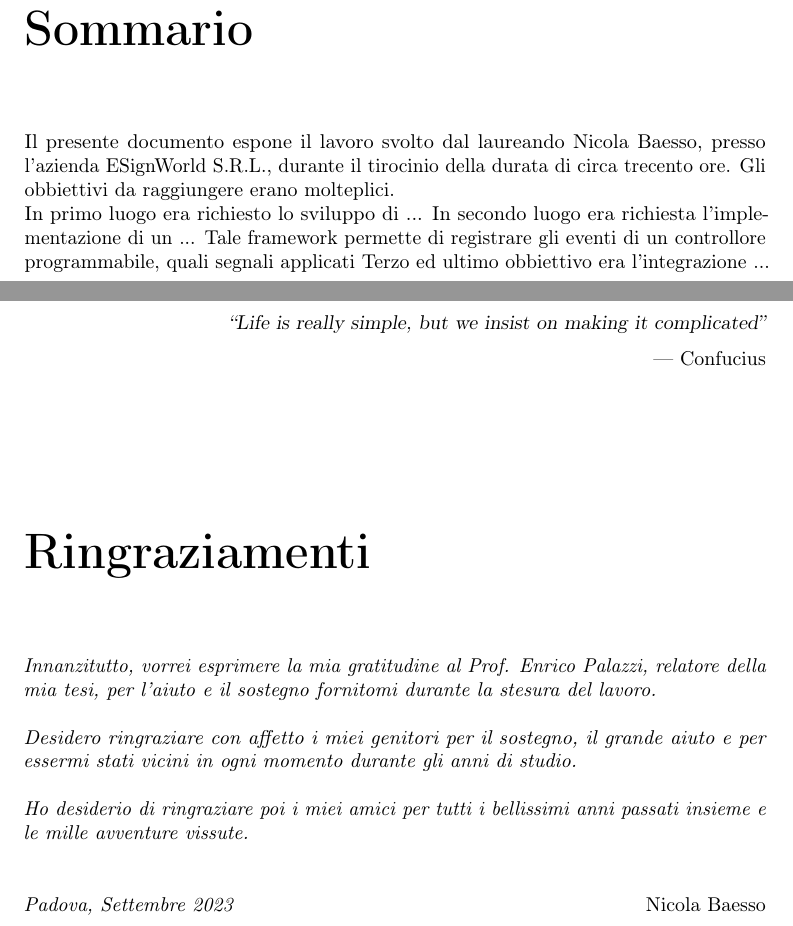
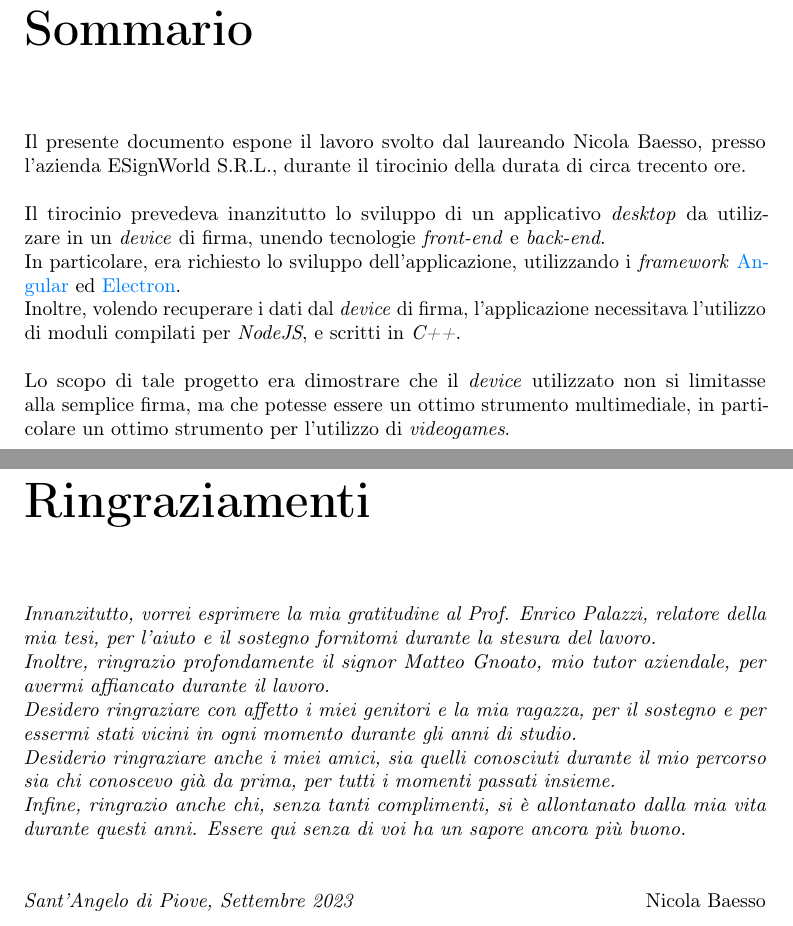
Before and after one commit to nicolabaesso/Bachelors-Degree-Thesis, a LaTeX thesis (thesis.tex, which reads preface/acknowledgements.tex, preface/summary.tex): two parts of pages 4 and 5 of 20 before the commit and two parts of pages 3 and 4 of 20 after it, joined at a grey line, cut so that both start at the same text. Compiled offline with pdfLaTeX.

Commit message:
More glossary words, changed acknowledgements and updated stuff

```diff
--- a/preface/acknowledgements.tex
+++ b/preface/acknowledgements.tex
@@ -1,13 +1,6 @@
 \cleardoublepage
 \phantomsection
 \pdfbookmark{Ringraziamenti}{ringraziamenti}
-
-\begin{flushright}{
-    \slshape
-    ``Life is really simple, but we insist on making it complicated''} \\
-    \medskip
-    --- Confucius
-\end{flushright}
 
 
 \bigskip
@@ -19,11 +12,11 @@
 
 \chapter*{Ringraziamenti}
 
-\noindent \textit{Innanzitutto, vorrei esprimere la mia gratitudine al Prof. \myProf, relatore della mia tesi, per l'aiuto e il sostegno fornitomi durante la stesura del lavoro.}\\
-
-\noindent \textit{Desidero ringraziare con affetto i miei genitori per il sostegno, il grande aiuto e per essermi stati vicini in ogni momento durante gli anni di studio.}\\
-
-\noindent \textit{Ho desiderio di ringraziare poi i miei amici per tutti i bellissimi anni passati insieme e le mille avventure vissute.}\\
+\textit{Innanzitutto, vorrei esprimere la mia gratitudine al Prof. \myProf, relatore della mia tesi, per l'aiuto e il sostegno fornitomi durante la stesura del lavoro.}\\
+\textit{Inoltre, ringrazio profondamente il signor \myTutor, mio tutor aziendale, per avermi affiancato durante il lavoro.}\\
+\textit{Desidero ringraziare con affetto i miei genitori e la mia ragazza, per il sostegno e per essermi stati vicini in ogni momento durante gli anni di studio.}\\
+\textit{Desiderio ringraziare anche i miei amici, sia quelli conosciuti durante il mio percorso sia chi conoscevo già da prima, per tutti i momenti passati insieme.}\\
+\textit{Infine, ringrazio anche chi, senza tanti complimenti, si è allontanato dalla mia vita durante questi anni. Essere qui senza di voi ha un sapore ancora più buono.}\\
 \bigskip
 
 \noindent\textit{\myLocation, \myTime}
--- a/preface/summary.tex
+++ b/preface/summary.tex
@@ -8,12 +8,11 @@
 
 \chapter*{Sommario}
 
-Il presente documento espone il lavoro svolto dal laureando Nicola Baesso, presso l'azienda ESignWorld S.R.L., durante il tirocinio della durata di circa trecento ore.
-Gli obbiettivi da raggiungere erano molteplici.\\
-In primo luogo era richiesto lo sviluppo di ...
-In secondo luogo era richiesta l'implementazione di un ...
-Tale framework permette di registrare gli eventi di un controllore programmabile, quali segnali applicati
-Terzo ed ultimo obbiettivo era l'integrazione ...
+Il presente documento espone il lavoro svolto dal laureando Nicola Baesso, presso l'azienda ESignWorld S.R.L., durante il tirocinio della durata di circa trecento ore.\\\\
+Il tirocinio prevedeva inanzitutto lo sviluppo di un applicativo \emph{desktop} da utilizzare in un \emph{device} di firma, unendo tecnologie \emph{front-end} e \emph{back-end}.\\
+In particolare, era richiesto lo sviluppo dell'applicazione, utilizzando i \emph{framework} \gls{angl} ed \gls{elctr}.\\
+Inoltre, volendo recuperare i dati dal \emph{device} di firma, l'applicazione necessitava l'utilizzo di moduli compilati per \emph{NodeJS}, e scritti in \emph{C++}.\\\\
+Lo scopo di tale progetto era dimostrare che il \emph{device} utilizzato non si limitasse alla semplice firma, ma che potesse essere un ottimo strumento multimediale, in particolare un ottimo strumento per l'utilizzo di \emph{videogames}.\\
 
 %\vfill
 
```
Also changed, not shown: appendix/glossary-entries.tex (+21 -0 lines), config/thesis-config.tex (+2 -1 lines), structure.tex (+1 -1 lines).
